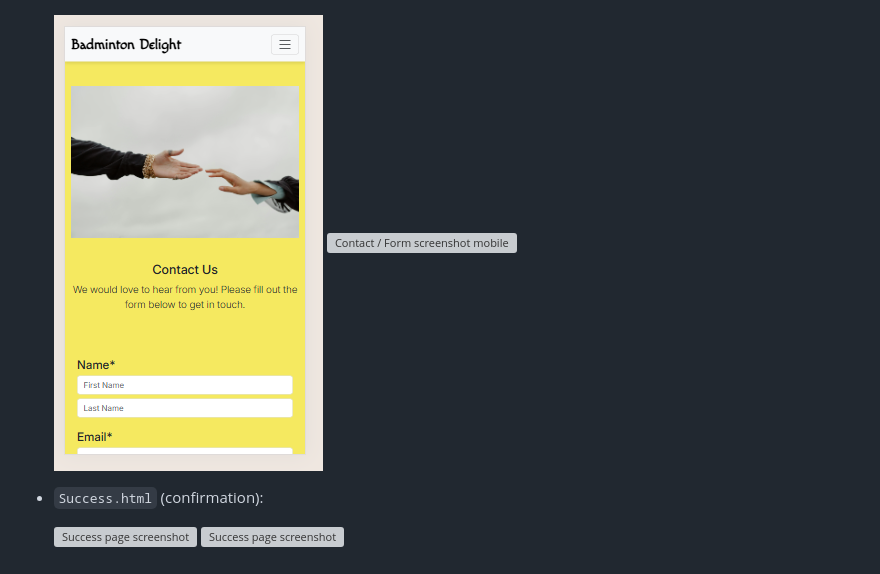
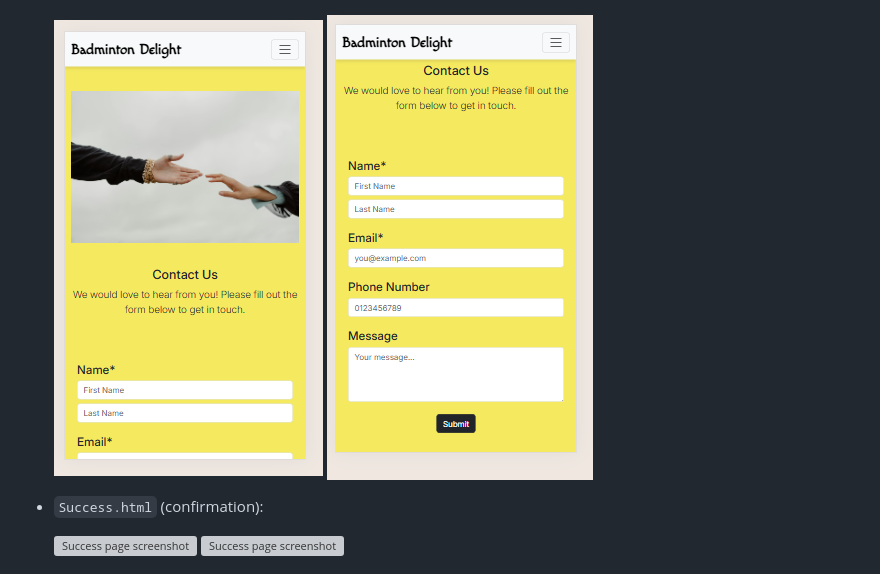
Before and after one commit to rockLrock/badminton-delight, a Markdown page: readme.md, the part around the change. Drawn GitHub-style; grey boxes are pictures that could not be loaded.

Commit message:
Fix image path for mobile contact form screenshot

```diff
--- a/readme.md
+++ b/readme.md
@@ -63,7 +63,7 @@ Badminton Delight is a community of badminton enthusiasts based in London Regent
   ![Contact / Form screenshot second](assets/readme-imgs/contact-sc-form-2.PNG)
 
   ![Contact / Form screenshot main mobile](assets/readme-imgs/contact-sc-img-m.PNG)
-  ![Contact / Form screenshot mobile](assets/readme-imgs/contact-sc-form-m.PNG)
+  ![Contact / Form screenshot mobile](assets/readme-imgs/contact-form-m.PNG)
 
 
 - `Success.html` (confirmation):
```
